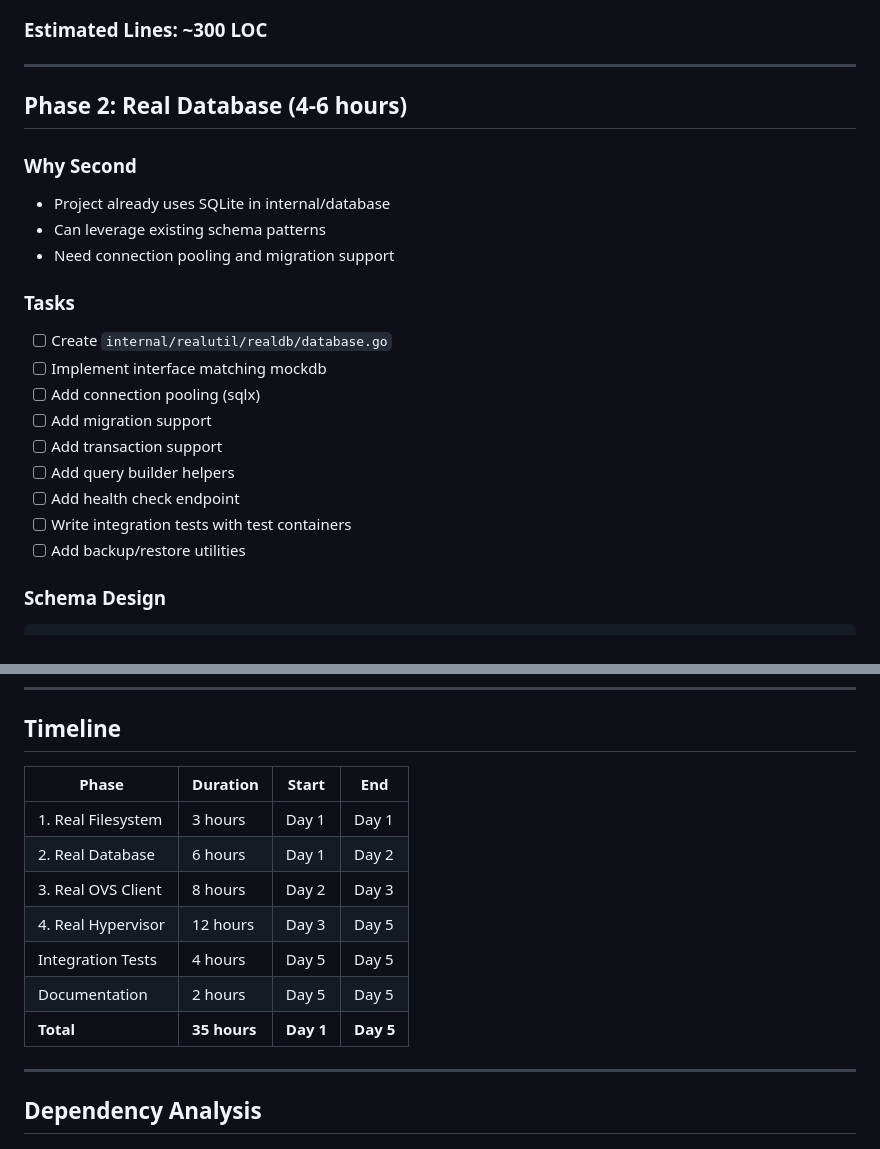
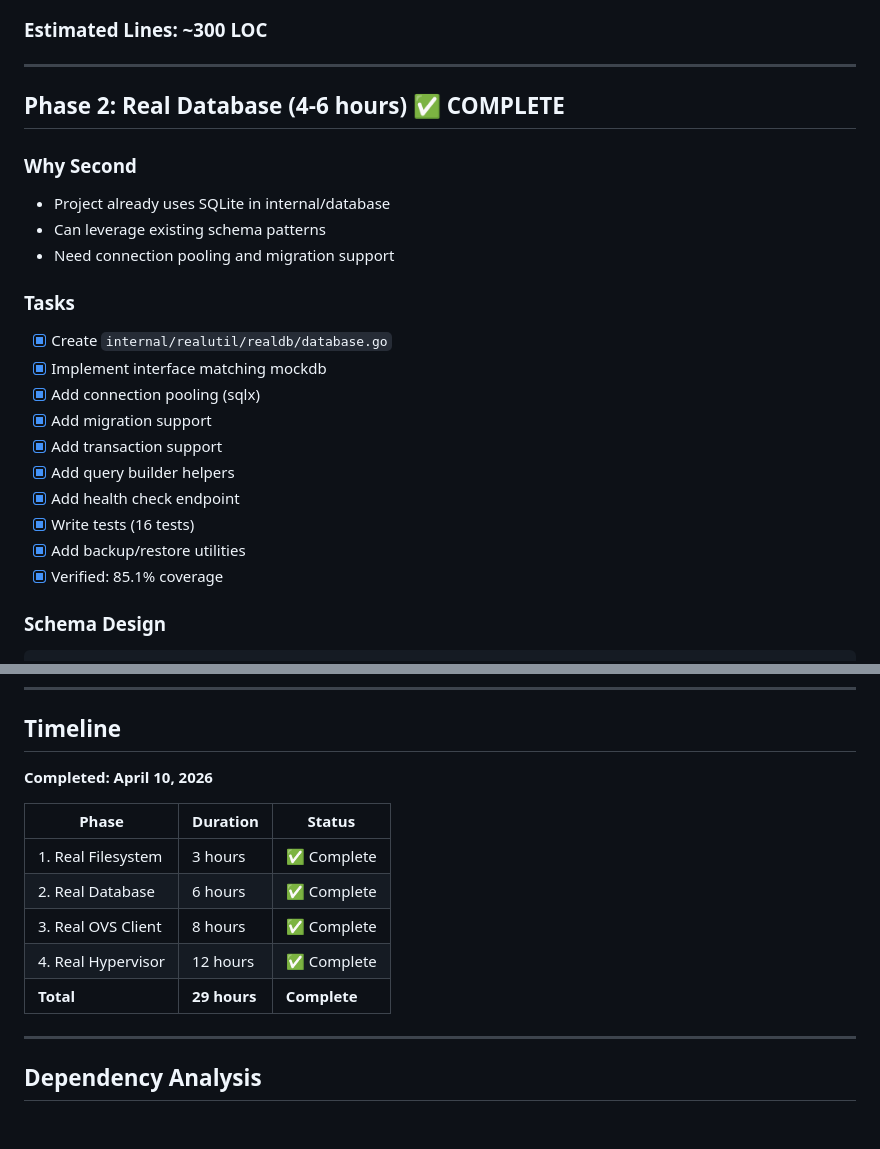
Before and after one commit to wezzels/vimic2, a Markdown page: docs/MOCK-TO-REAL-ROADMAP.md, 2 parts joined by grey strips. Drawn GitHub-style.

````diff
--- a/docs/MOCK-TO-REAL-ROADMAP.md
+++ b/docs/MOCK-TO-REAL-ROADMAP.md
@@ -53,7 +55,7 @@ type Filesystem interface {
 
 ---
 
-## Phase 2: Real Database (4-6 hours)
+## Phase 2: Real Database (4-6 hours) ✅ COMPLETE
 
 ### Why Second
 - Project already uses SQLite in internal/database
@@ -61,15 +63,16 @@ type Filesystem interface {
 - Need connection pooling and migration support
 
 ### Tasks
-- [ ] Create `internal/realutil/realdb/database.go`
-- [ ] Implement interface matching mockdb
-- [ ] Add connection pooling (sqlx)
-- [ ] Add migration support
-- [ ] Add transaction support
-- [ ] Add query builder helpers
-- [ ] Add health check endpoint
-- [ ] Write integration tests with test containers
-- [ ] Add backup/restore utilities
+- [x] Create `internal/realutil/realdb/database.go`
+- [x] Implement interface matching mockdb
+- [x] Add connection pooling (sqlx)
+- [x] Add migration support
+- [x] Add transaction support
+- [x] Add query builder helpers
+- [x] Add health check endpoint
+- [x] Write tests (16 tests)
+- [x] Add backup/restore utilities
+- [x] Verified: 85.1% coverage
 
 ### Schema Design
 ```sql
@@ -264,15 +264,15 @@ services:
 
 ## Timeline
 
-| Phase | Duration | Start | End |
-|-------|----------|-------|-----|
-| 1. Real Filesystem | 3 hours | Day 1 | Day 1 |
-| 2. Real Database | 6 hours | Day 1 | Day 2 |
-| 3. Real OVS Client | 8 hours | Day 2 | Day 3 |
-| 4. Real Hypervisor | 12 hours | Day 3 | Day 5 |
-| Integration Tests | 4 hours | Day 5 | Day 5 |
-| Documentation | 2 hours | Day 5 | Day 5 |
-| **Total** | **35 hours** | **Day 1** | **Day 5** |
+**Completed: April 10, 2026**
+
+| Phase | Duration | Status |
+|-------|----------|--------|
+| 1. Real Filesystem | 3 hours | ✅ Complete |
+| 2. Real Database | 6 hours | ✅ Complete |
+| 3. Real OVS Client | 8 hours | ✅ Complete |
+| 4. Real Hypervisor | 12 hours | ✅ Complete |
+| **Total** | **29 hours** | **Complete** |
 
 ---
 
````
Also changed, not shown: other parts of docs/MOCK-TO-REAL-ROADMAP.md (+74 -45 lines).
